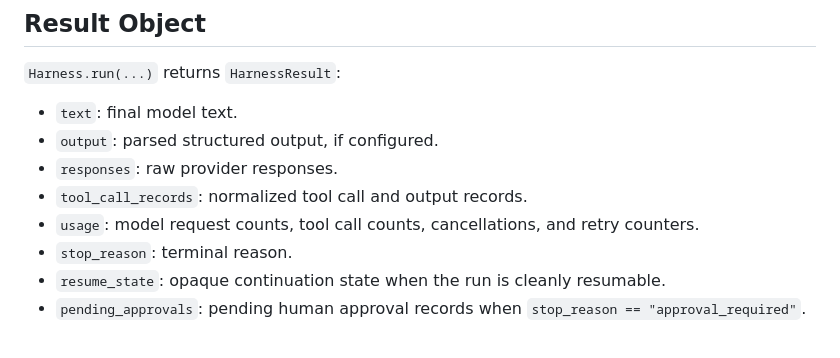
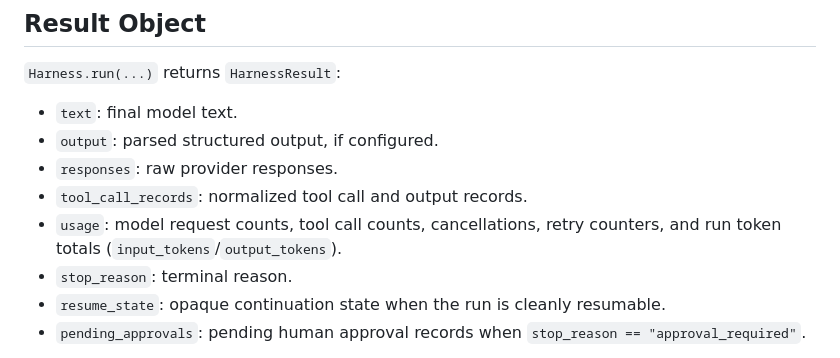
Before and after one commit to ryanbbrown/thinharness, a Markdown page: docs/docs.md, the part around the change. GitHub-like rendering.

Commit message:
docs: note run token totals in the HarnessResult usage description

```diff
--- a/docs/docs.md
+++ b/docs/docs.md
@@ -616,7 +616,7 @@ Each tracing sink owns its capture policy. External spans can exist without reco
 - `output`: parsed structured output, if configured.
 - `responses`: raw provider responses.
 - `tool_call_records`: normalized tool call and output records.
-- `usage`: model request counts, tool call counts, cancellations, and retry counters.
+- `usage`: model request counts, tool call counts, cancellations, retry counters, and run token totals (`input_tokens`/`output_tokens`).
 - `stop_reason`: terminal reason.
 - `resume_state`: opaque continuation state when the run is cleanly resumable.
 - `pending_approvals`: pending human approval records when `stop_reason == "approval_required"`.
```
